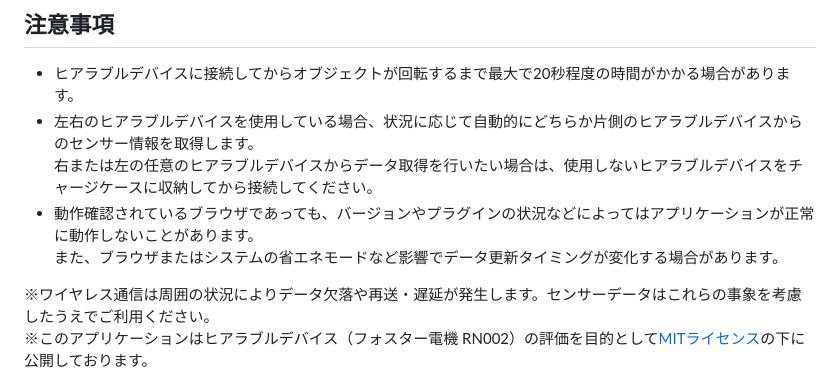
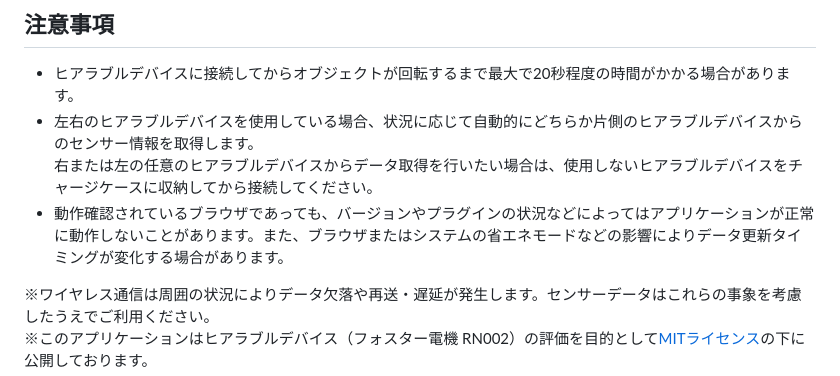
Before and after one commit to foster-hearable/HeadTracker, a Markdown page: .github/README.md, the part around the change. Drawn GitHub-style.

```diff
--- a/.github/README.md
+++ b/.github/README.md
@@ -57,8 +57,7 @@ WebSocketで送られてきたヒアラブルデバイスの回転データを
 - ヒアラブルデバイスに接続してからオブジェクトが回転するまで最大で20秒程度の時間がかかる場合があります。
 - 左右のヒアラブルデバイスを使用している場合、状況に応じて自動的にどちらか片側のヒアラブルデバイスからのセンサー情報を取得します。\
   右または左の任意のヒアラブルデバイスからデータ取得を行いたい場合は、使用しないヒアラブルデバイスをチャージケースに収納してから接続してください。
-- 動作確認されているブラウザであっても、バージョンやプラグインの状況などによってはアプリケーションが正常に動作しないことがあります。\
-  また、ブラウザまたはシステムの省エネモードなど影響でデータ更新タイミングが変化する場合があります。
+- 動作確認されているブラウザであっても、バージョンやプラグインの状況などによってはアプリケーションが正常に動作しないことがあります。また、ブラウザまたはシステムの省エネモードなどの影響によりデータ更新タイミングが変化する場合があります。
 
 ※ワイヤレス通信は周囲の状況によりデータ欠落や再送・遅延が発生します。センサーデータはこれらの事象を考慮したうえでご利用ください。\
 ※このアプリケーションはヒアラブルデバイス（フォスター電機 RN002）の評価を目的として[MITライセンス](https://github.com/foster-hearable/HeadTracker/blob/e59c1e2fe2de506fb53649f6b3cb550f1e6ca852/LICENSE.txt)の下に公開しております。
```
